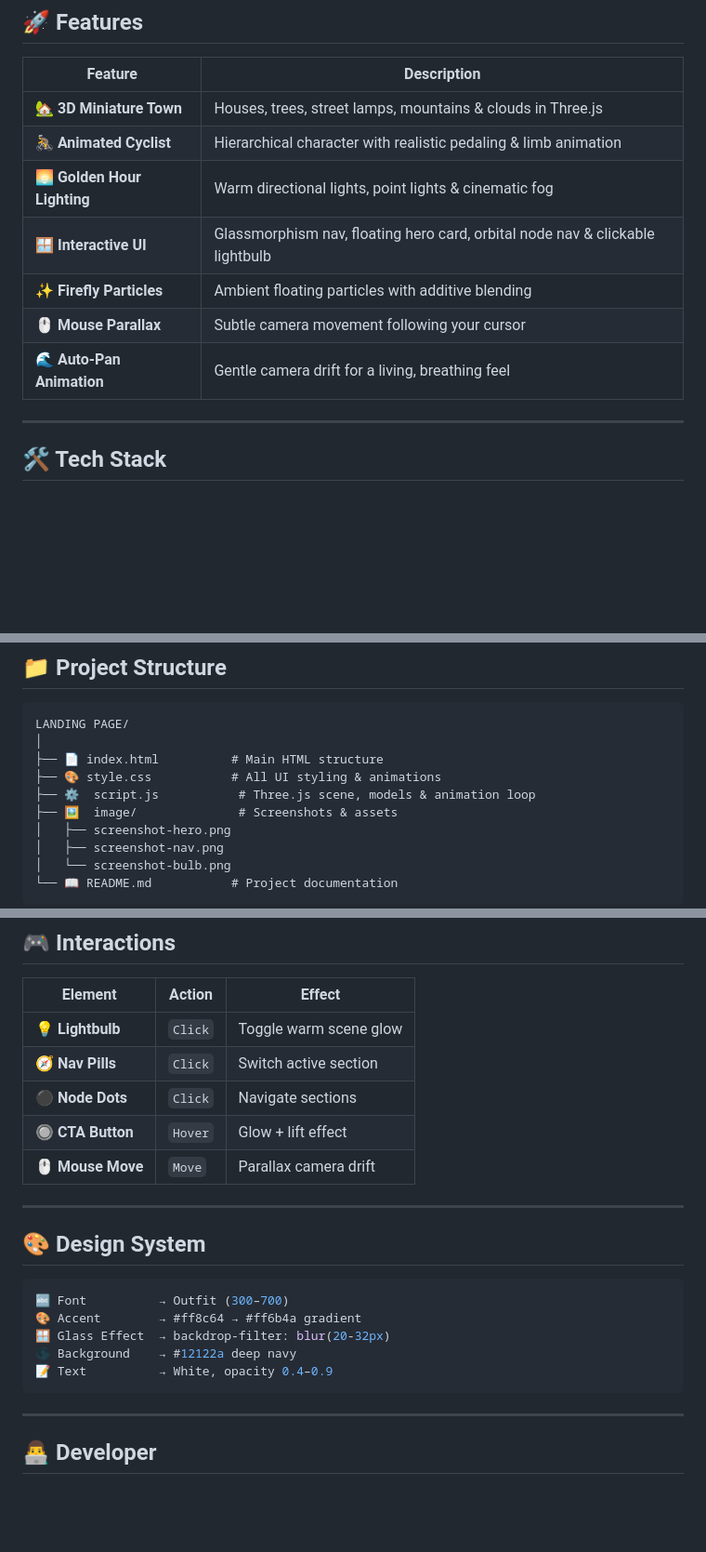
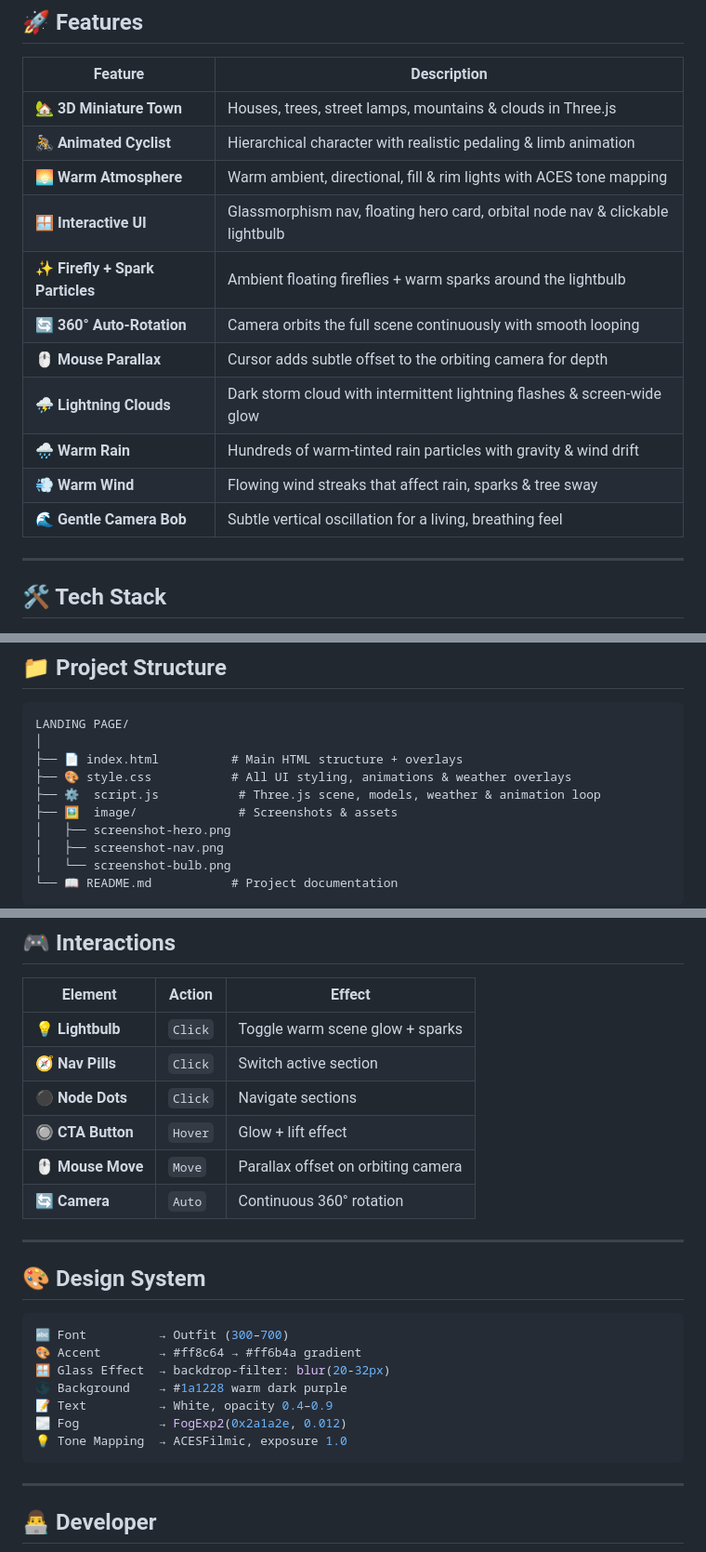
Before and after one commit to willygailo/LANDING-PAGE, a Markdown page: README.md, 3 parts joined by grey strips. Shown at 93% size. Drawn GitHub-style; blank space fills up the shorter version.

Commit message:
docs: update README with new weather effects, 360 rotation and warm atmosphere

````diff
--- a/README.md
+++ b/README.md
@@ -27,11 +27,15 @@
 |---|---|
 | 🏡 **3D Miniature Town** | Houses, trees, street lamps, mountains & clouds in Three.js |
 | 🚴 **Animated Cyclist** | Hierarchical character with realistic pedaling & limb animation |
-| 🌅 **Golden Hour Lighting** | Warm directional lights, point lights & cinematic fog |
+| 🌅 **Warm Atmosphere** | Warm ambient, directional, fill & rim lights with ACES tone mapping |
 | 🪟 **Interactive UI** | Glassmorphism nav, floating hero card, orbital node nav & clickable lightbulb |
-| ✨ **Firefly Particles** | Ambient floating particles with additive blending |
-| 🖱️ **Mouse Parallax** | Subtle camera movement following your cursor |
-| 🌊 **Auto-Pan Animation** | Gentle camera drift for a living, breathing feel |
+| ✨ **Firefly + Spark Particles** | Ambient floating fireflies + warm sparks around the lightbulb |
+| 🔄 **360° Auto-Rotation** | Camera orbits the full scene continuously with smooth looping |
+| 🖱️ **Mouse Parallax** | Cursor adds subtle offset to the orbiting camera for depth |
+| ⛈️ **Lightning Clouds** | Dark storm cloud with intermittent lightning flashes & screen-wide glow |
+| 🌧️ **Warm Rain** | Hundreds of warm-tinted rain particles with gravity & wind drift |
+| 💨 **Warm Wind** | Flowing wind streaks that affect rain, sparks & tree sway |
+| 🌊 **Gentle Camera Bob** | Subtle vertical oscillation for a living, breathing feel |
 
 ---
 
@@ -53,9 +57,9 @@
 ```
 LANDING PAGE/
 │
-├── 📄 index.html          # Main HTML structure
-├── 🎨 style.css           # All UI styling & animations
-├── ⚙️  script.js           # Three.js scene, models & animation loop
+├── 📄 index.html          # Main HTML structure + overlays
+├── 🎨 style.css           # All UI styling, animations & weather overlays
+├── ⚙️  script.js           # Three.js scene, models, weather & animation loop
 ├── 🖼️  image/              # Screenshots & assets
 │   ├── screenshot-hero.png
 │   ├── screenshot-nav.png
@@ -86,11 +90,12 @@ Then open → **http://localhost:8080**
 
 | Element | Action | Effect |
 |---|---|---|
-| 💡 **Lightbulb** | `Click` | Toggle warm scene glow |
+| 💡 **Lightbulb** | `Click` | Toggle warm scene glow + sparks |
 | 🧭 **Nav Pills** | `Click` | Switch active section |
 | ⚫ **Node Dots** | `Click` | Navigate sections |
 | 🔘 **CTA Button** | `Hover` | Glow + lift effect |
-| 🖱️ **Mouse Move** | `Move` | Parallax camera drift |
+| 🖱️ **Mouse Move** | `Move` | Parallax offset on orbiting camera |
+| 🔄 **Camera** | `Auto` | Continuous 360° rotation |
 
 ---
 
@@ -100,8 +105,10 @@ Then open → **http://localhost:8080**
 🔤 Font          → Outfit (300–700)
 🎨 Accent        → #ff8c64 → #ff6b4a gradient
 🪟 Glass Effect  → backdrop-filter: blur(20-32px)
-🌑 Background    → #12122a deep navy
+🌑 Background    → #1a1228 warm dark purple
 📝 Text          → White, opacity 0.4–0.9
+🌫️ Fog           → FogExp2(0x2a1a2e, 0.012)
+💡 Tone Mapping  → ACESFilmic, exposure 1.0
 ```
 
 ---
````
Also changed, not shown: other parts of README.md (+1 -1 lines).
